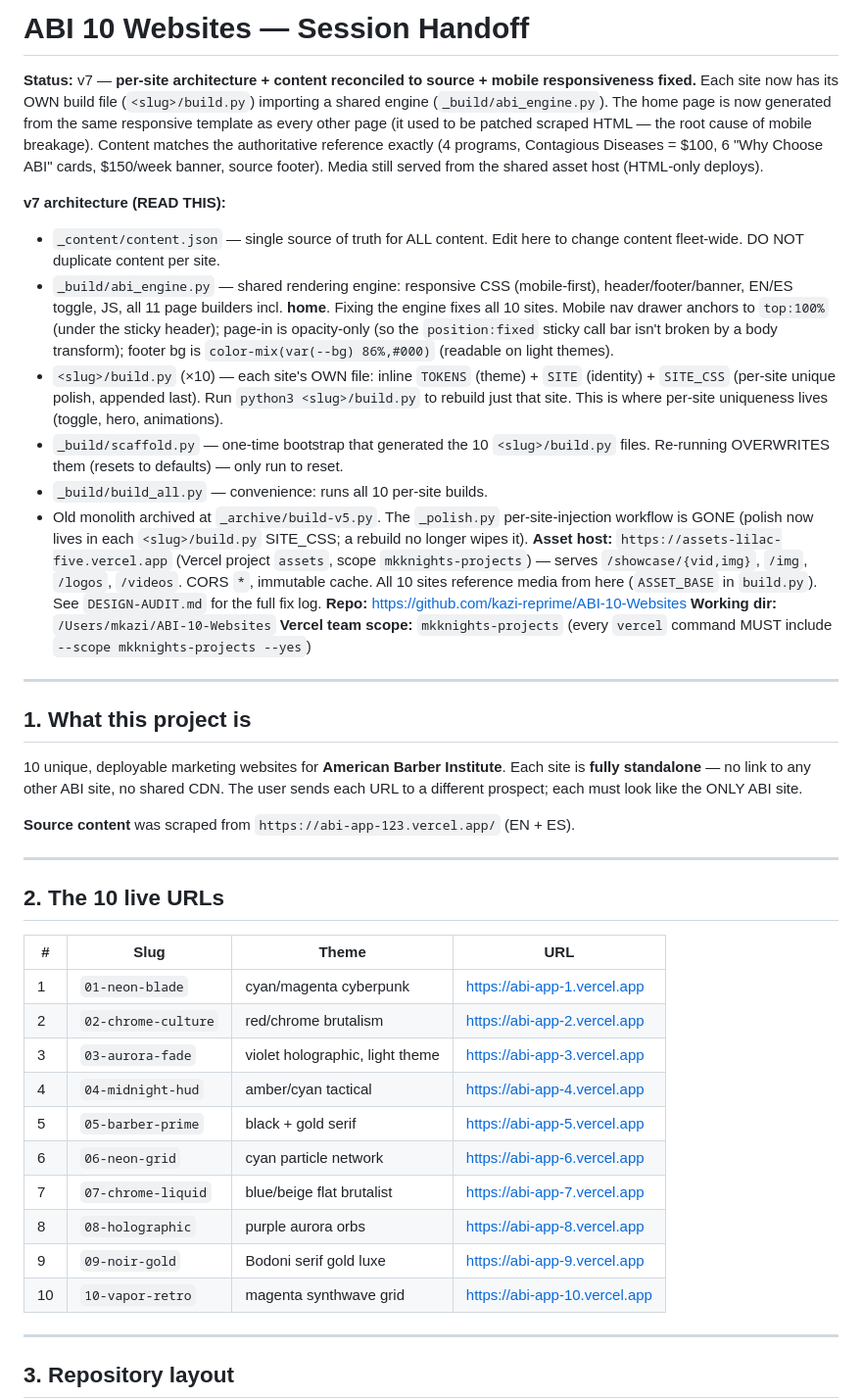
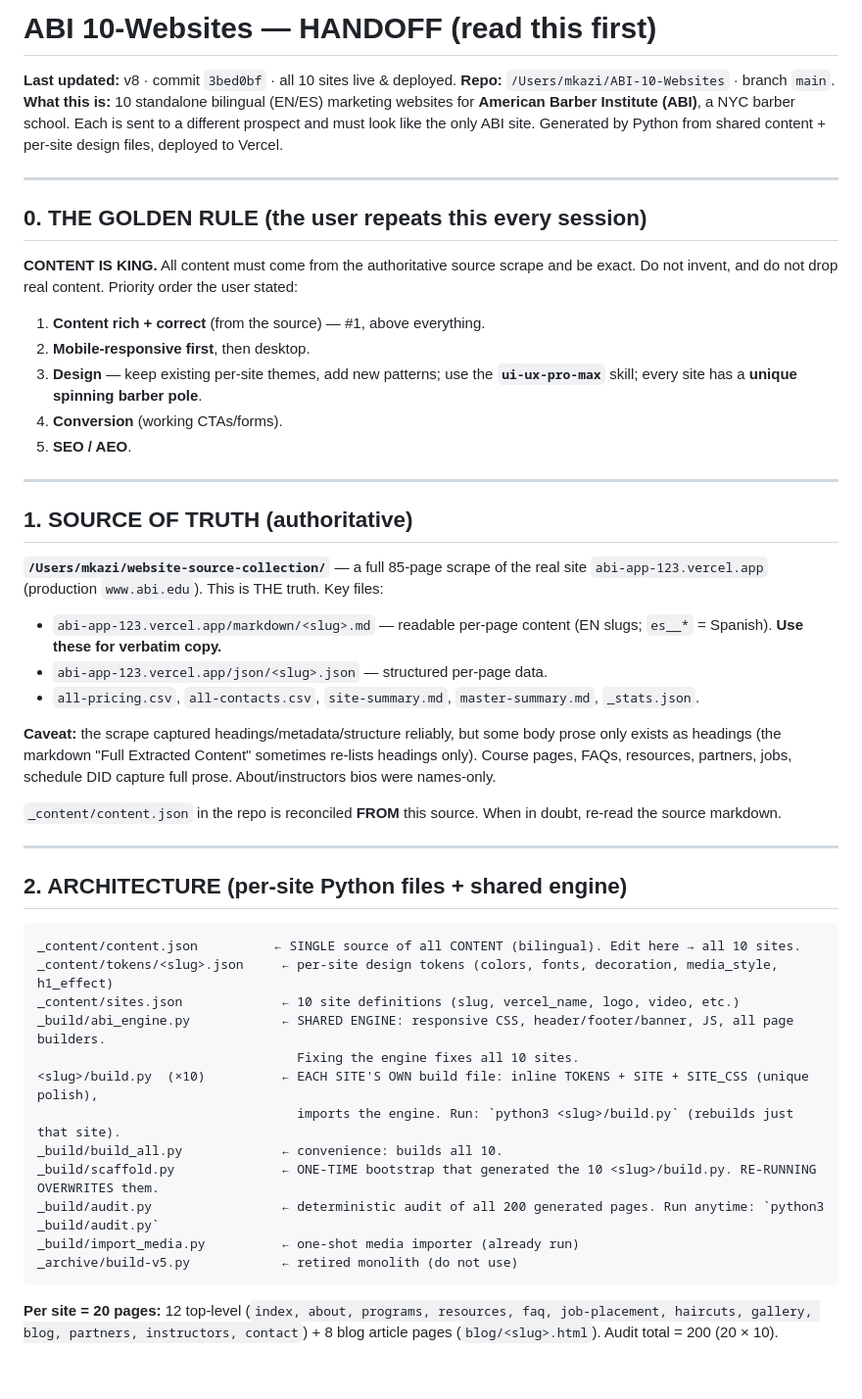
Before and after one commit to kazi-reprime/ABI-10-Websites, a Markdown page: HANDOFF.md, the part around one of its changes. Shown at 98% size. Rendered like a GitHub page; blank space fills up the shorter version.

````diff
--- a/HANDOFF.md
+++ b/HANDOFF.md
@@ -1,47 +1,47 @@
-# ABI 10 Websites — Session Handoff
+# ABI 10-Websites — HANDOFF (read this first)
 
-**Status:** v7 — **per-site architecture + content reconciled to source + mobile responsiveness fixed.** Each site now has its OWN build file (`<slug>/build.py`) importing a shared engine (`_build/abi_engine.py`). The home page is now generated from the same responsive template as every other page (it used to be patched scraped HTML — the root cause of mobile breakage). Content matches the authoritative reference exactly (4 programs, Contagious Diseases = $100, 6 "Why Choose ABI" cards, $150/week banner, source footer). Media still served from the shared asset host (HTML-only deploys).
-
-**v7 architecture (READ THIS):**
-- `_content/content.json` — single source of truth for ALL content. Edit here to change content fleet-wide. DO NOT duplicate content per site.
-- `_build/abi_engine.py` — shared rendering engine: responsive CSS (mobile-first), header/footer/banner, EN/ES toggle, JS, all 11 page builders incl. **home**. Fixing the engine fixes all 10 sites. Mobile nav drawer anchors to `top:100%` (under the sticky header); page-in is opacity-only (so the `position:fixed` sticky call bar isn't broken by a body transform); footer bg is `color-mix(var(--bg) 86%,#000)` (readable on light themes).
-- `<slug>/build.py` (×10) — each site's OWN file: inline `TOKENS` (theme) + `SITE` (identity) + `SITE_CSS` (per-site unique polish, appended last). Run `python3 <slug>/build.py` to rebuild just that site. This is where per-site uniqueness lives (toggle, hero, animations).
-- `_build/scaffold.py` — one-time bootstrap that generated the 10 `<slug>/build.py` files. Re-running OVERWRITES them (resets to defaults) — only run to reset.
-- `_build/build_all.py` — convenience: runs all 10 per-site builds.
-- Old monolith archived at `_archive/build-v5.py`. The `_polish.py` per-site-injection workflow is GONE (polish now lives in each `<slug>/build.py` SITE_CSS; a rebuild no longer wipes it).
-**Asset host:** `https://assets-lilac-five.vercel.app` (Vercel project `assets`, scope `mkknights-projects`) — serves `/showcase/{vid,img}`, `/img`, `/logos`, `/videos`. CORS `*`, immutable cache. All 10 sites reference media from here (`ASSET_BASE` in `build.py`). See `DESIGN-AUDIT.md` for the full fix log.
-**Repo:** https://github.com/kazi-reprime/ABI-10-Websites
-**Working dir:** `/Users/mkazi/ABI-10-Websites`
-**Vercel team scope:** `mkknights-projects` (every `vercel` command MUST include `--scope mkknights-projects --yes`)
+**Last updated:** v8 · commit `3bed0bf` · all 10 sites live & deployed.
+**Repo:** `/Users/mkazi/ABI-10-Websites` · branch `main`.
+**What this is:** 10 standalone bilingual (EN/ES) marketing websites for **American Barber Institute (ABI)**, a NYC barber school. Each is sent to a different prospect and must look like the only ABI site. Generated by Python from shared content + per-site design files, deployed to Vercel.
 
 ---
 
-## 1. What this project is
-
-10 unique, deployable marketing websites for **American Barber Institute**.
-Each site is **fully standalone** — no link to any other ABI site, no shared CDN.
-The user sends each URL to a different prospect; each must look like the ONLY ABI site.
-
-**Source content** was scraped from `https://abi-app-123.vercel.app/` (EN + ES).
+## 0. THE GOLDEN RULE (the user repeats this every session)
+**CONTENT IS KING.** All content must come from the authoritative source scrape and be exact. Do not invent, and do not drop real content. Priority order the user stated:
+1. **Content rich + correct** (from the source) — #1, above everything.
+2. **Mobile-responsive first**, then desktop.
+3. **Design** — keep existing per-site themes, add new patterns; use the **`ui-ux-pro-max`** skill; every site has a **unique spinning barber pole**.
+4. **Conversion** (working CTAs/forms).
+5. **SEO / AEO**.
 
 ---
 
-## 2. The 10 live URLs
+## 1. SOURCE OF TRUTH (authoritative)
+**`/Users/mkazi/website-source-collection/`** — a full 85-page scrape of the real site `abi-app-123.vercel.app` (production `www.abi.edu`). This is THE truth. Key files:
+- `abi-app-123.vercel.app/markdown/<slug>.md` — readable per-page content (EN slugs; `es__*` = Spanish). **Use these for verbatim copy.**
+- `abi-app-123.vercel.app/json/<slug>.json` — structured per-page data.
+- `all-pricing.csv`, `all-contacts.csv`, `site-summary.md`, `master-summary.md`, `_stats.json`.
 
-| # | Slug | Theme | URL |
-|---|------|-------|-----|
-| 1 | `01-neon-blade` | cyan/magenta cyberpunk | https://abi-app-1.vercel.app |
-| 2 | `02-chrome-culture` | red/chrome brutalism | https://abi-app-2.vercel.app |
-| 3 | `03-aurora-fade` | violet holographic, light theme | https://abi-app-3.vercel.app |
-| 4 | `04-midnight-hud` | amber/cyan tactical | https://abi-app-4.vercel.app |
-| 5 | `05-barber-prime` | black + gold serif | https://abi-app-5.vercel.app |
-| 6 | `06-neon-grid` | cyan particle network | https://abi-app-6.vercel.app |
-| 7 | `07-chrome-liquid` | blue/beige flat brutalist | https://abi-app-7.vercel.app |
-| 8 | `08-holographic` | purple aurora orbs | https://abi-app-8.vercel.app |
-| 9 | `09-noir-gold` | Bodoni serif gold luxe | https://abi-app-9.vercel.app |
-| 10 | `10-vapor-retro` | magenta synthwave grid | https://abi-app-10.vercel.app |
+**Caveat:** the scrape captured headings/metadata/structure reliably, but some body prose only exists as headings (the markdown "Full Extracted Content" sometimes re-lists headings only). Course pages, FAQs, resources, partners, jobs, schedule DID capture full prose. About/instructors bios were names-only.
+
+`_content/content.json` in the repo is reconciled **FROM** this source. When in doubt, re-read the source markdown.
 
 ---
 
-## 3. Repository layout
+## 2. ARCHITECTURE (per-site Python files + shared engine)
+```
+_content/content.json          ← SINGLE source of all CONTENT (bilingual). Edit here → all 10 sites.
+_content/tokens/<slug>.json     ← per-site design tokens (colors, fonts, decoration, media_style, h1_effect)
+_content/sites.json             ← 10 site definitions (slug, vercel_name, logo, video, etc.)
+_build/abi_engine.py            ← SHARED ENGINE: responsive CSS, header/footer/banner, JS, all page builders.
+                                  Fixing the engine fixes all 10 sites.
+<slug>/build.py  (×10)          ← EACH SITE'S OWN build file: inline TOKENS + SITE + SITE_CSS (unique polish),
+                                  imports the engine. Run: `python3 <slug>/build.py` (rebuilds just that site).
+_build/build_all.py             ← convenience: builds all 10.
+_build/scaffold.py              ← ONE-TIME bootstrap that generated the 10 <slug>/build.py. RE-RUNNING OVERWRITES them.
+_build/audit.py                 ← deterministic audit of all 200 generated pages. Run anytime: `python3 _build/audit.py`
+_build/import_media.py          ← one-shot media importer (already run)
+_archive/build-v5.py            ← retired monolith (do not use)
+```
+**Per site = 20 pages:** 12 top-level (`index, about, programs, resources, faq, job-placement, haircuts, gallery, blog, partners, instructors, contact`) + 8 blog article pages (`blog/<slug>.html`). Audit total = 200 (20 × 10).
 
````
Also changed, not shown: other parts of HANDOFF.md (+74 -124 lines).
